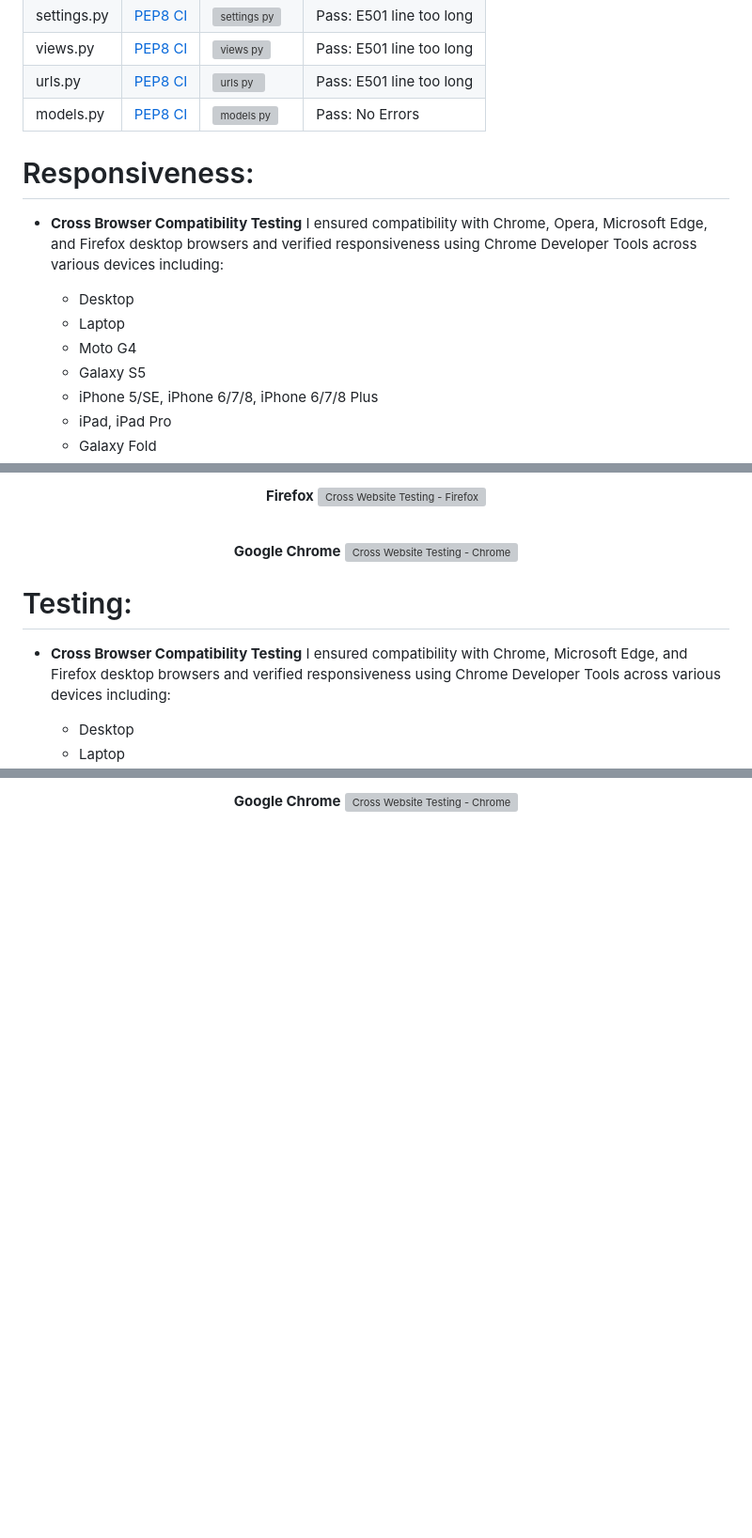
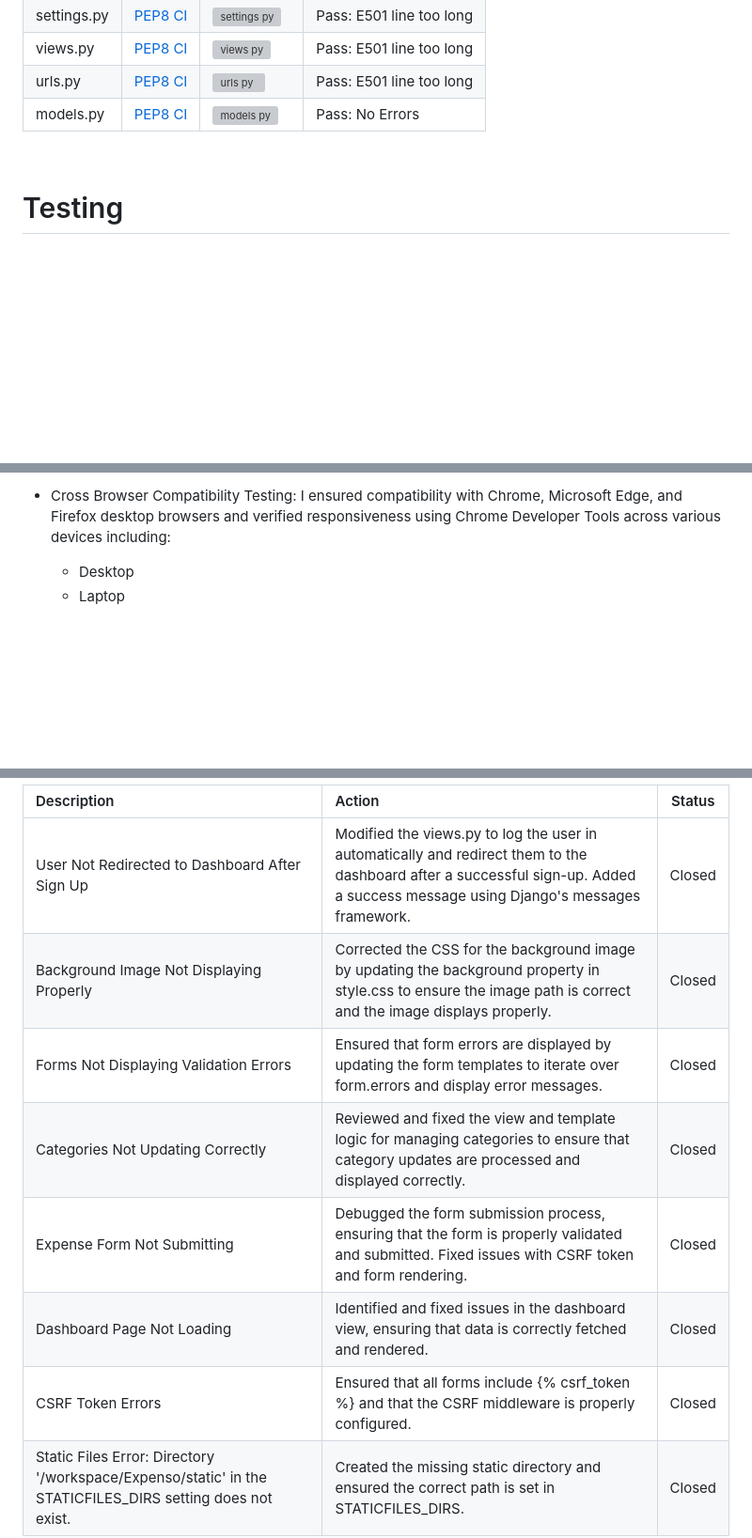
Before and after one commit to IkennaEgwim/Expenso, a Markdown page: README.md, 3 parts joined by grey strips. Shown: that part at 94% size. GitHub-like rendering; blank space fills up the shorter version; grey boxes are pictures that could not be loaded.

```diff
--- a/README.md
+++ b/README.md
@@ -337,15 +337,7 @@ I have used the recommended [PEP8 CI Python Linter](https://pep8ci.herokuapp.com
 | urls.py | [PEP8 CI](https://pep8ci.herokuapp.com) | ![urls py](./expenso_app/static/readme_img/testing/urls.py.png)| Pass: E501 line too long|
 |  models.py | [PEP8 CI](https://pep8ci.herokuapp.com) | ![models py](./expenso_app/static/readme_img/testing/models.py.png)| Pass: No Errors |
 
-# Responsiveness:
-- **Cross Browser Compatibility Testing**
-  I ensured compatibility with Chrome, Opera, Microsoft Edge, and Firefox desktop browsers and verified responsiveness using Chrome Developer Tools across various devices including:
+<br>
 
-  - Desktop
-  - Laptop
-  - Moto G4
-  - Galaxy S5
-  - iPhone 5/SE, iPhone 6/7/8, iPhone 6/7/8 Plus
-  - iPad, iPad Pro
-  - Galaxy Fold
+# Testing
 
@@ -353,19 +345,5 @@ I have used the recommended [PEP8 CI Python Linter](https://pep8ci.herokuapp.com
 
-**Firefox**
-<img src="./accounts/static/registration/images/cbt-firefox.png" width="100%" align="top" alt="Cross Website Testing - Firefox">
-
-</div>
-<br>
-<div align="center">
-
-**Google Chrome**
-<img src="./accounts/static/registration/images/cbt-chrome.png" width="100%" align="top" alt="Cross Website Testing - Chrome">
-
-</div>
-
-# Testing:
-
-- **Cross Browser Compatibility Testing**
+- Cross Browser Compatibility Testing:
   I ensured compatibility with Chrome, Microsoft Edge, and Firefox desktop browsers and verified responsiveness using Chrome Developer Tools across various devices including:
 
   - Desktop
@@ -387,4 +371,12 @@ I have used the recommended [PEP8 CI Python Linter](https://pep8ci.herokuapp.com
 
-**Google Chrome**
-<img src="./accounts/static/registration/images/cbt-chrome.png" width="100%" align="top" alt="Cross Website Testing - Chrome">
+| Description | Action | Status |
+|:-----|:------|:------:|
+|User Not Redirected to Dashboard After Sign Up| Modified the views.py to log the user in automatically and redirect them to the dashboard after a successful sign-up. Added a success message using Django's messages framework.| Closed|
+|Background Image Not Displaying Properly| Corrected the CSS for the background image by updating the background property in style.css to ensure the image path is correct and the image displays properly.| Closed|
+|Forms Not Displaying Validation Errors|Ensured that form errors are displayed by updating the form templates to iterate over form.errors and display error messages.|Closed|
+|Categories Not Updating Correctly|Reviewed and fixed the view and template logic for managing categories to ensure that category updates are processed and displayed correctly.| Closed|
+|Expense Form Not Submitting| Debugged the form submission process, ensuring that the form is properly validated and submitted. Fixed issues with CSRF token and form rendering.| Closed|
+|Dashboard Page Not Loading|Identified and fixed issues in the dashboard view, ensuring that data is correctly fetched and rendered.| Closed|
+|CSRF Token Errors| Ensured that all forms include {% csrf_token %} and that the CSRF middleware is properly configured.| Closed|
+|Static Files Error: Directory '/workspace/Expenso/static' in the STATICFILES_DIRS setting does not exist.|Created the missing static directory and ensured the correct path is set in STATICFILES_DIRS.|Closed|
 
```
Also changed, not shown: other parts of README.md (+23 -17 lines).
